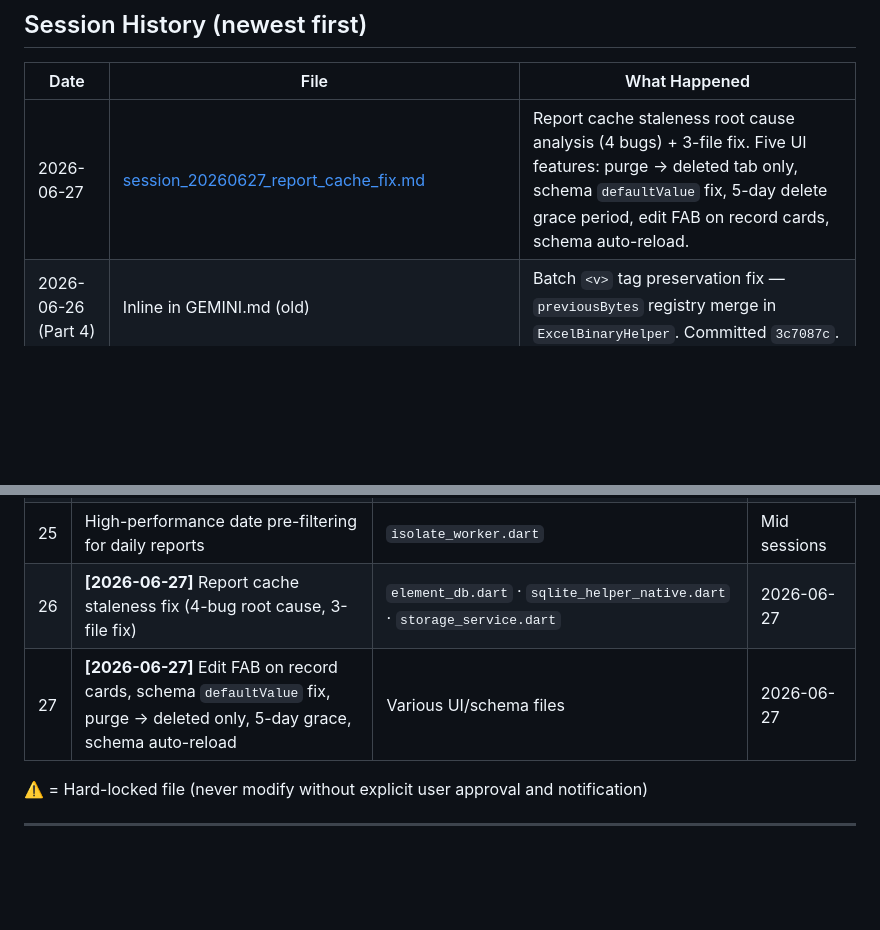
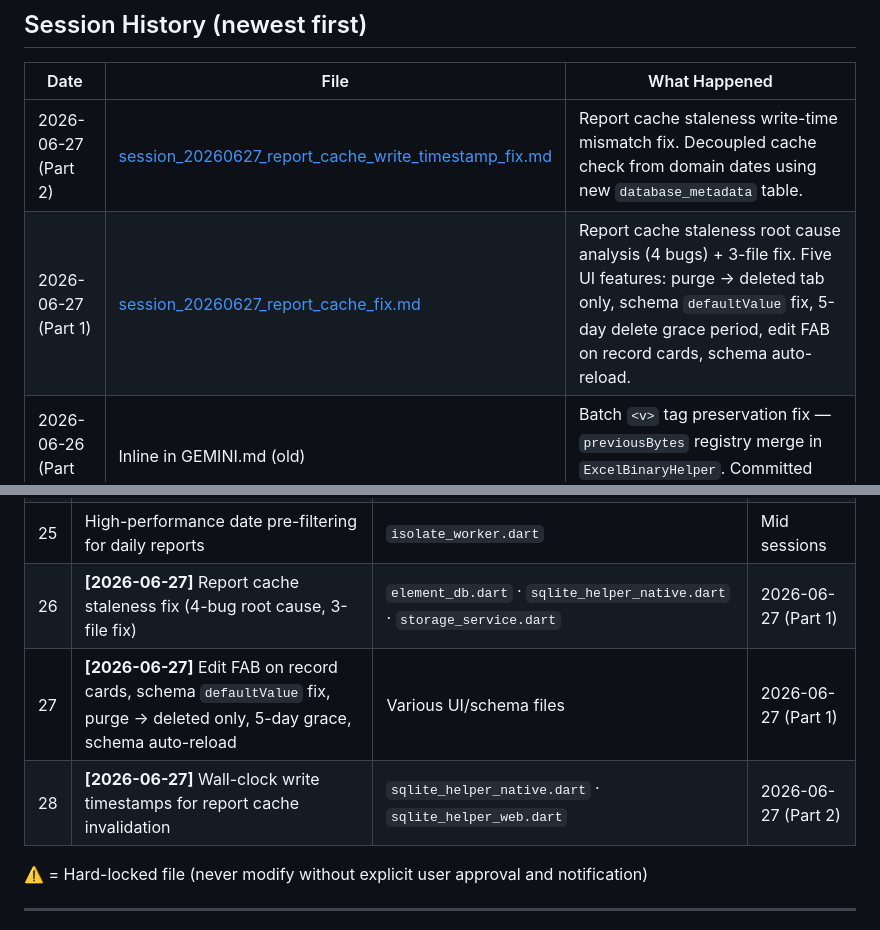
Before and after one commit to vinayak-10/anydb_flutter, a Markdown page: GEMINI.md, 2 parts joined by grey strips. Rendered like a GitHub page; blank space fills up the shorter version.

Commit message:
docs: document report cache write timestamp fix in GEMINI.md index

```diff
--- a/GEMINI.md
+++ b/GEMINI.md
@@ -36,7 +36,8 @@ This file is the **summary and index**. Each session's full details live in `.ch
 
 | Date | File | What Happened |
 |------|------|---------------|
-| 2026-06-27 | [session_20260627_report_cache_fix.md](.chat_context/session_20260627_report_cache_fix.md) | Report cache staleness root cause analysis (4 bugs) + 3-file fix. Five UI features: purge → deleted tab only, schema `defaultValue` fix, 5-day delete grace period, edit FAB on record cards, schema auto-reload. |
+| 2026-06-27 (Part 2) | [session_20260627_report_cache_write_timestamp_fix.md](.chat_context/session_20260627_report_cache_write_timestamp_fix.md) | Report cache staleness write-time mismatch fix. Decoupled cache check from domain dates using new `database_metadata` table. |
+| 2026-06-27 (Part 1) | [session_20260627_report_cache_fix.md](.chat_context/session_20260627_report_cache_fix.md) | Report cache staleness root cause analysis (4 bugs) + 3-file fix. Five UI features: purge → deleted tab only, schema `defaultValue` fix, 5-day delete grace period, edit FAB on record cards, schema auto-reload. |
 | 2026-06-26 (Part 4) | Inline in GEMINI.md (old) | Batch `<v>` tag preservation fix — `previousBytes` registry merge in `ExcelBinaryHelper`. Committed `3c7087c`. |
 | 2026-06-26 (Part 3) | [session_20260626_remediation_complete.md](.chat_context/session_20260626_remediation_complete.md) | Namespace-insensitive XML lookup fix (`name.local`). Sibling directory layout fix. `sourceReport` fix in isolate `getFileName`. `Default` sheet pruning. |
 | 2026-06-26 (Parts 1–2) | [session_20260626_remediation_complete.md](.chat_context/session_20260626_remediation_complete.md) | Empty monthly report fix — `UnsupportedError` in `_injectCalculatedValues`. `generateMonthlyBatch` date clamping and sheet skipping. |
@@ -77,8 +78,9 @@ Full details for each feature are in the session files above. This table is a qu
 | 23 | Windows CI pipeline + CMakeLists C++ wrapper fix | `.github/workflows/build_windows.yml` · `windows/flutter/CMakeLists.txt` | Mid sessions |
 | 24 | Android + Apple CI/CD pipeline with signing fallbacks | `.github/workflows/build_android.yml` · `build_apple.yml` | Mid sessions |
 | 25 | High-performance date pre-filtering for daily reports | `isolate_worker.dart` | Mid sessions |
-| 26 | **[2026-06-27]** Report cache staleness fix (4-bug root cause, 3-file fix) | `element_db.dart` · `sqlite_helper_native.dart` · `storage_service.dart` | 2026-06-27 |
-| 27 | **[2026-06-27]** Edit FAB on record cards, schema `defaultValue` fix, purge → deleted only, 5-day grace, schema auto-reload | Various UI/schema files | 2026-06-27 |
+| 26 | **[2026-06-27]** Report cache staleness fix (4-bug root cause, 3-file fix) | `element_db.dart` · `sqlite_helper_native.dart` · `storage_service.dart` | 2026-06-27 (Part 1) |
+| 27 | **[2026-06-27]** Edit FAB on record cards, schema `defaultValue` fix, purge → deleted only, 5-day grace, schema auto-reload | Various UI/schema files | 2026-06-27 (Part 1) |
+| 28 | **[2026-06-27]** Wall-clock write timestamps for report cache invalidation | `sqlite_helper_native.dart` · `sqlite_helper_web.dart` | 2026-06-27 (Part 2) |
 
 ⚠️ = Hard-locked file (never modify without explicit user approval and notification)
 
```
Also changed, not shown: .chat_context/session_20260627_report_cache_write_timestamp_fix.md (added, +45 -0 lines).
